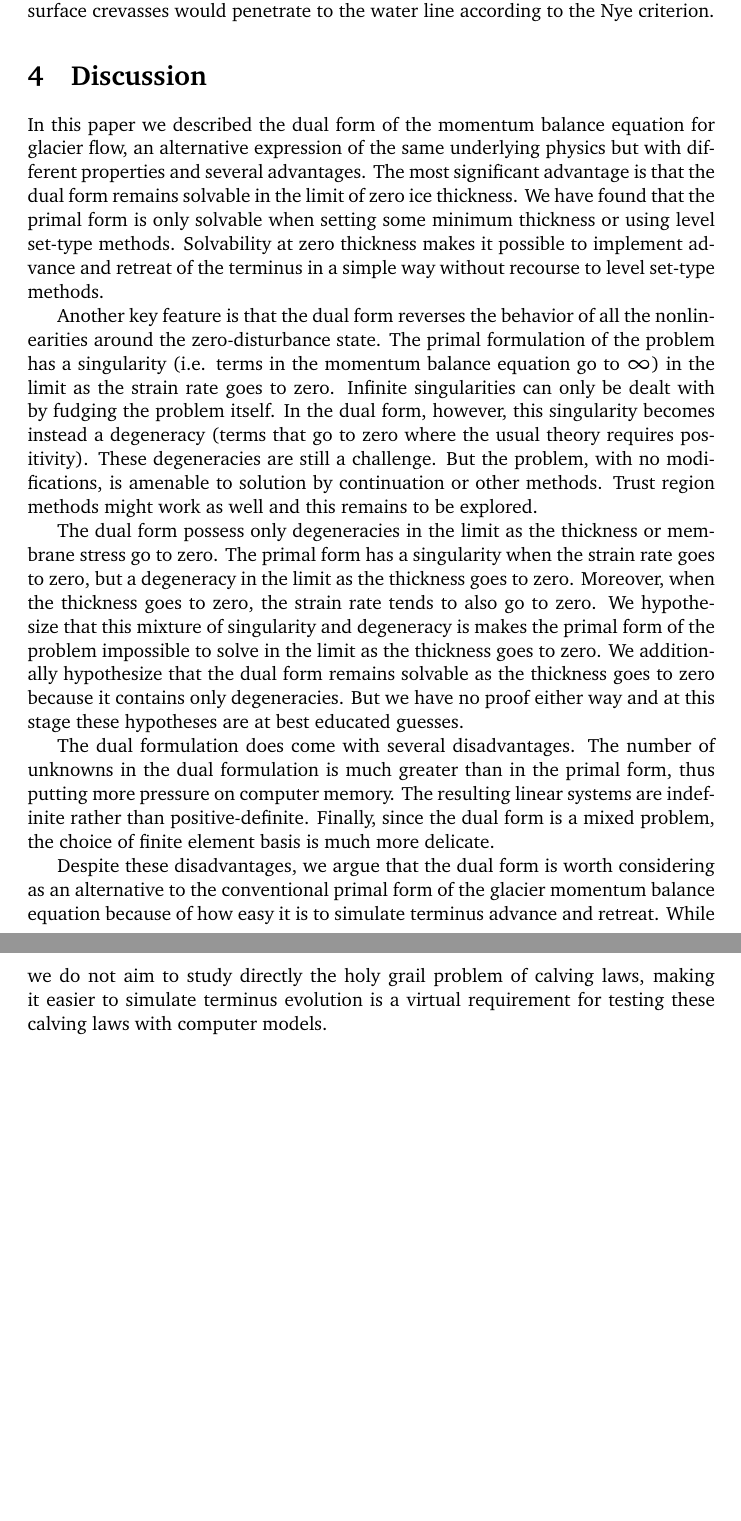
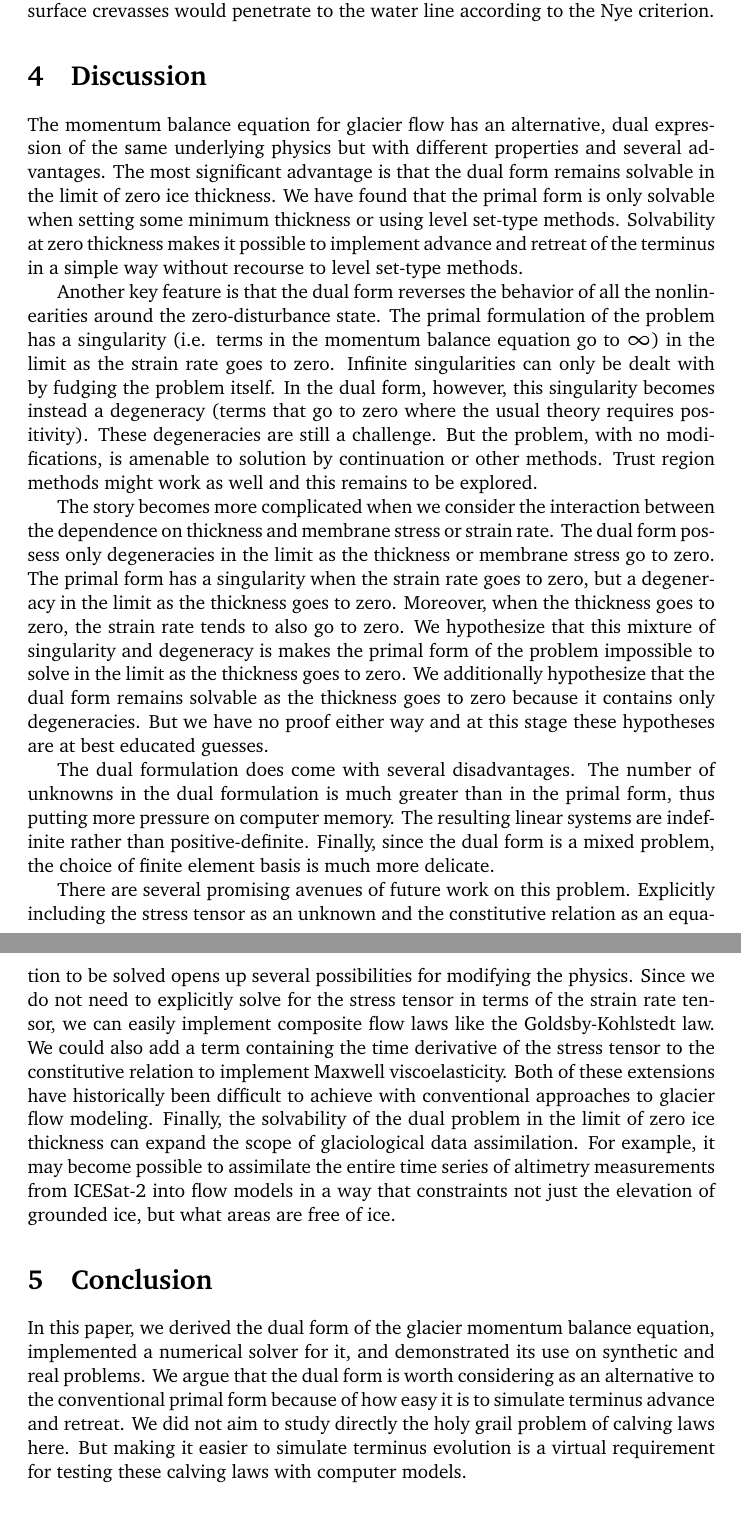
Before and after one commit to icepack/dual-problems, a LaTeX paper (dual-problems.tex): two parts of pages 16 and 17 of 31, joined at a grey line, cut so that both start at the same text, the shorter picture padded with empty space. Compiled offline with pdfLaTeX.

Commit message:
Add future work

```diff
--- a/dual-problems.tex
+++ b/dual-problems.tex
@@ -605,7 +605,7 @@ For example, one could add calving by setting the ice thickness to zero in areas
 
 \section{Discussion}
 
-In this paper we described the dual form of the momentum balance equation for glacier flow, an alternative expression of the same underlying physics but with different properties and several advantages.
+The momentum balance equation for glacier flow has an alternative, dual expression of the same underlying physics but with different properties and several advantages.
 The most significant advantage is that the dual form remains solvable in the limit of zero ice thickness.
 We have found that the primal form is only solvable when setting some minimum thickness or using level set-type methods.
 Solvability at zero thickness makes it possible to implement advance and retreat of the terminus in a simple way without recourse to level set-type methods.
@@ -618,6 +618,7 @@ These degeneracies are still a challenge.
 But the problem, with no modifications, is amenable to solution by continuation or other methods.
 Trust region methods might work as well and this remains to be explored.
 
+The story becomes more complicated when we consider the interaction between the dependence on thickness and membrane stress or strain rate.
 The dual form possess only degeneracies in the limit as the thickness or membrane stress go to zero.
 The primal form has a singularity when the strain rate goes to zero, but a degeneracy in the limit as the thickness goes to zero.
 Moreover, when the thickness goes to zero, the strain rate tends to also go to zero.
@@ -630,8 +631,22 @@ The number of unknowns in the dual formulation is much greater than in the prima
 The resulting linear systems are indefinite rather than positive-definite.
 Finally, since the dual form is a mixed problem, the choice of finite element basis is much more delicate.
 
-Despite these disadvantages, we argue that the dual form is worth considering as an alternative to the conventional primal form of the glacier momentum balance equation because of how easy it is to simulate terminus advance and retreat.
-While we do not aim to study directly the holy grail problem of calving laws, making it easier to simulate terminus evolution is a virtual requirement for testing these calving laws with computer models.
+There are several promising avenues of future work on this problem.
+Explicitly including the stress tensor as an unknown and the constitutive relation as an equation to be solved opens up several possibilities for modifying the physics.
+Since we do not need to explicitly solve for the stress tensor in terms of the strain rate tensor, we can easily implement composite flow laws like the Goldsby-Kohlstedt law.
+We could also add a term containing the time derivative of the stress tensor to the constitutive relation to implement Maxwell viscoelasticity.
+Both of these extensions have historically been difficult to achieve with conventional approaches to glacier flow modeling.
+Finally, the solvability of the dual problem in the limit of zero ice thickness can expand the scope of glaciological data assimilation.
+For example, it may become possible to assimilate the entire time series of altimetry measurements from ICESat-2 into flow models in a way that constraints not just the elevation of grounded ice, but what areas are free of ice.
+
+
+% ------------------
+\section{Conclusion}
+
+In this paper, we derived the dual form of the glacier momentum balance equation, implemented a numerical solver for it, and demonstrated its use on synthetic and real problems.
+We argue that the dual form is worth considering as an alternative to the conventional primal form because of how easy it is to simulate terminus advance and retreat.
+We did not aim to study directly the holy grail problem of calving laws here.
+But making it easier to simulate terminus evolution is a virtual requirement for testing these calving laws with computer models.
 
 
 
```
